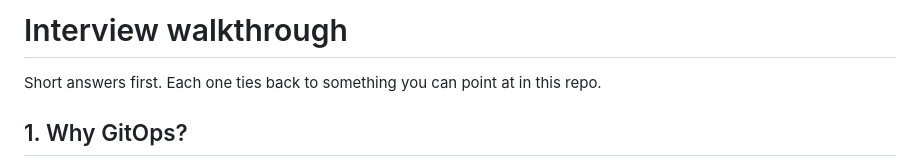
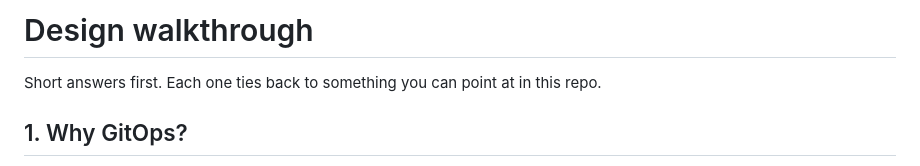
Before and after one commit to gerardrecinto/gitops-aks-demo, a Markdown page: docs/walkthrough.md, the part around the change. Drawn GitHub-style.

```diff
--- a/docs/interview-walkthrough.md
+++ b/docs/walkthrough.md
@@ -1,4 +1,4 @@
-# Interview walkthrough
+# Design walkthrough
 
 Short answers first. Each one ties back to something you can point at in this repo.
 
```
Also changed, not shown: README.md (+1 -1 lines).
